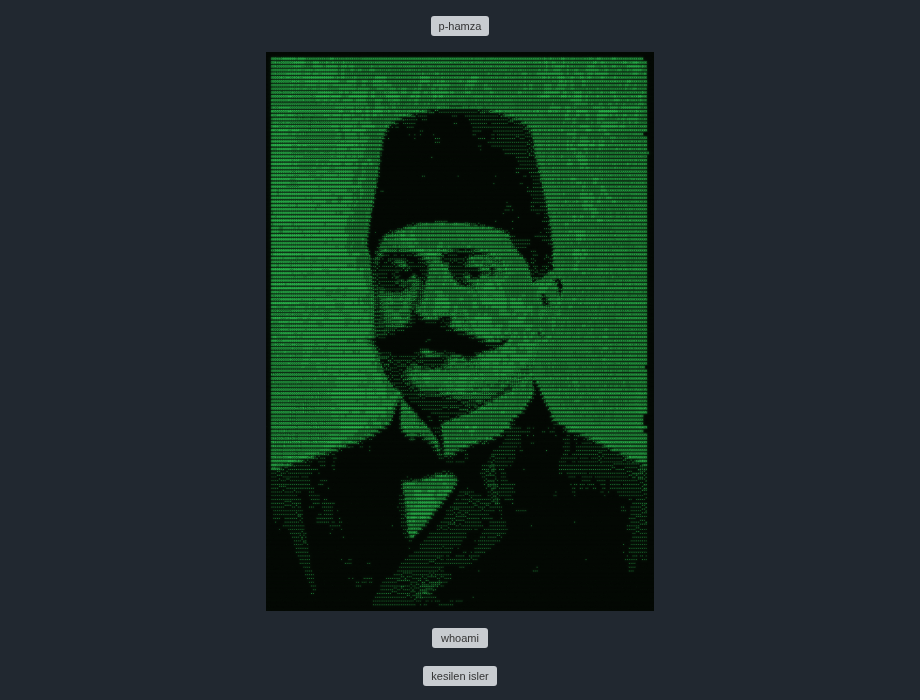
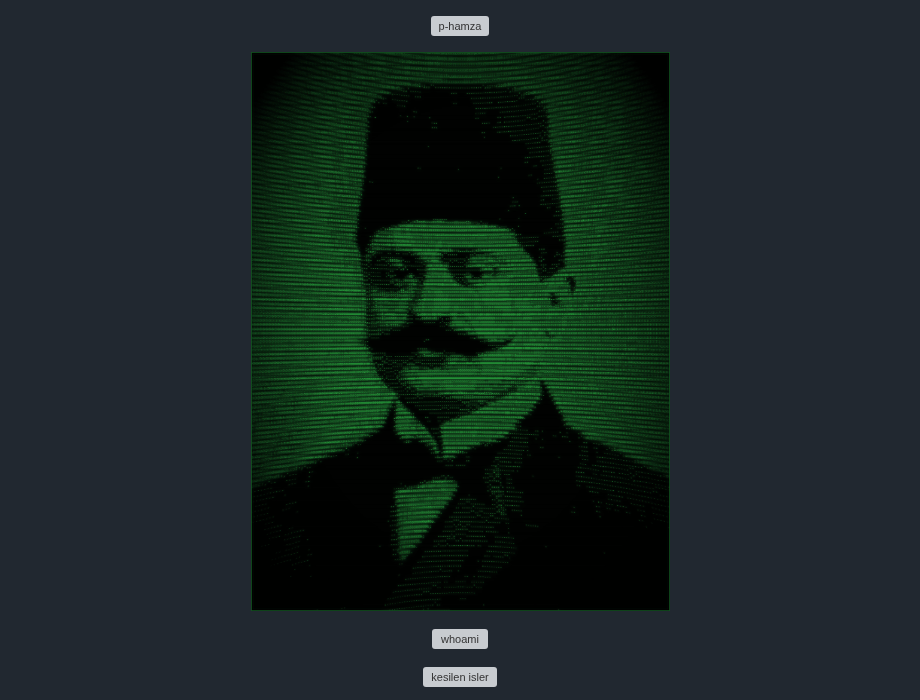
Before and after one commit to Real-P-Hamza/Real-P-Hamza, a Markdown page: README.md, the part around the change. Rendered like a GitHub page; pictures changed too: talatcrt.png (added); grey boxes are pictures that could not be loaded.

Commit message:
crt scanline + egri ekran

```diff
--- a/README.md
+++ b/README.md
@@ -3,7 +3,7 @@
 </p>
 
 <p align="center">
-  <img src="talatascii.png" alt="" width="560">
+  <img src="talatcrt.png" alt="" width="560">
 </p>
 
 <p align="center">
```
